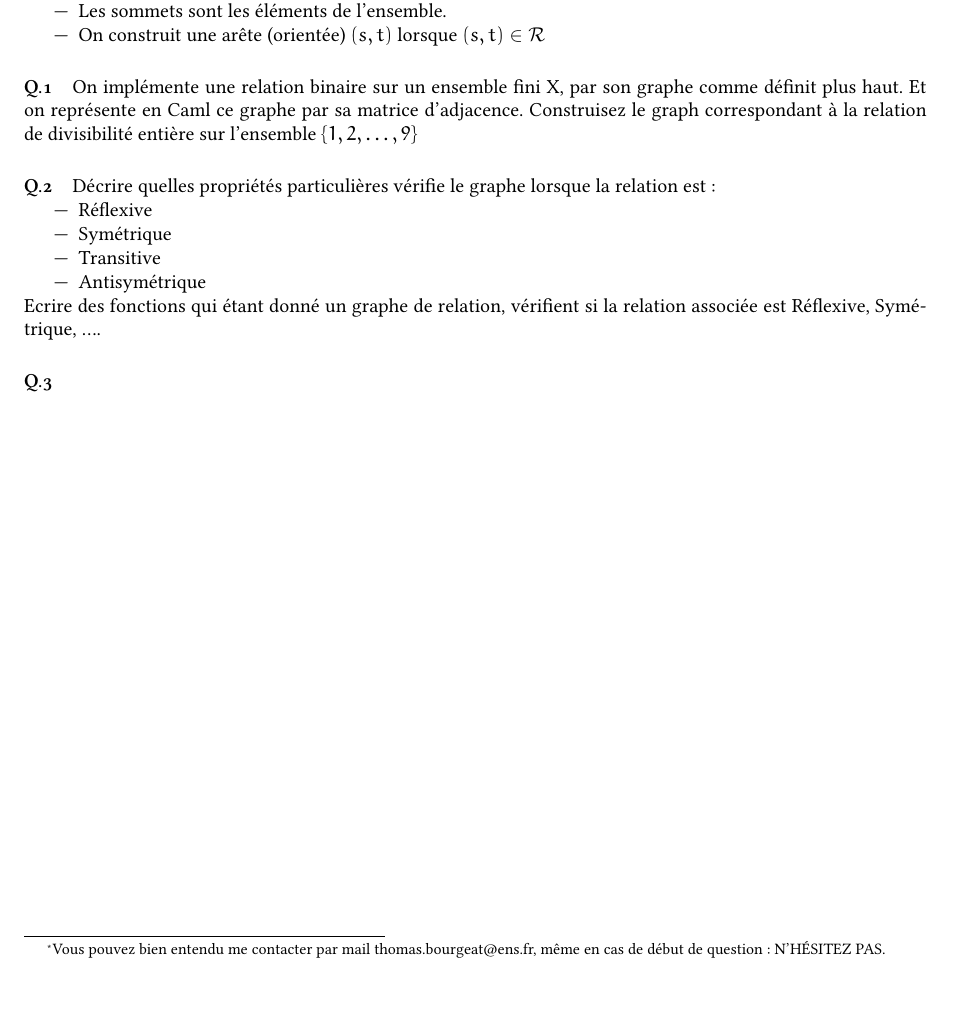
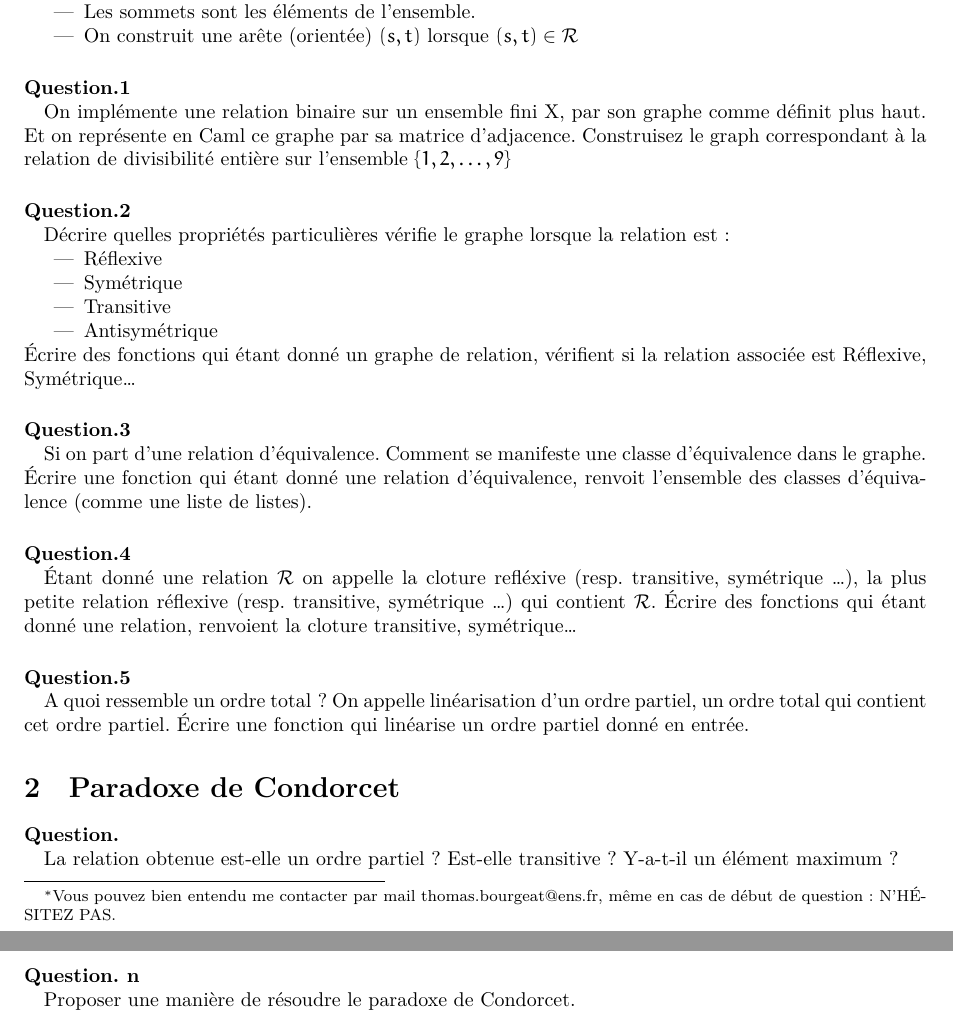
Before and after one commit to threonorm/tpavecpaul, a LaTeX document (ocaml4.tex): part of the page before the commit and two parts of pages 1 and 2 of 2 after it, the two joined at a grey line, cut so that both start at the same text, the shorter picture padded with empty space. Compiled offline with XeLaTeX.

Commit message:
maj td 4

```diff
--- a/ocaml4.tex
+++ b/ocaml4.tex
@@ -10,7 +10,7 @@
 \usepackage{graphicx}
 \usepackage{hyperref}
 
-\setmainfont[Numbers=OldStyle]{Linux Libertine O}
+%\setmainfont[Numbers=OldStyle]{Linux Libertine O}
 
 \begin{document}
 \title{Caml-TD3 : Relations, graphes et votes.}
@@ -27,13 +27,13 @@ $X$, on va construire le graphe suivant :
 \item On construit une arête (orientée) $(s,t)$ lorsque $(s,t)\in
 \mathcal{R}$
 \end{itemize}
-\paragraph{Q.1}
+\paragraph{Question.1\\}
 On implémente une relation binaire sur un ensemble fini X, par son graphe
 comme définit plus haut. Et on représente en Caml ce graphe par sa
 matrice d'adjacence. Construisez le graph correspondant à la relation de
 divisibilité entière sur l'ensemble $\{1,2,\dots,9\}$
 
-\paragraph{Q.2}
+\paragraph{Question.2\\}
 Décrire quelles propriétés particulières vérifie le graphe lorsque la
 relation est :
 \begin{itemize}
@@ -42,10 +42,33 @@ relation est :
 \item Transitive
 \item Antisymétrique
 \end{itemize}
-Ecrire des fonctions qui étant donné un graphe de relation, vérifient si
-la relation associée est Réflexive, Symétrique, \dots.
+Écrire des fonctions qui étant donné un graphe de relation, vérifient si
+la relation associée est Réflexive, Symétrique\dots
 
-\paragraph{Q.3}
+\paragraph{Question.3\\}
+Si on part d'une relation d'équivalence. Comment se manifeste une classe
+d'équivalence dans le graphe. Écrire une fonction qui étant donné une
+relation d'équivalence, renvoit l'ensemble des classes d'équivalence
+(comme une liste de listes).
 
+\paragraph{Question.4\\}
+Étant donné une relation $\mathcal{R}$ on appelle la cloture refléxive (resp. transitive,
+symétrique \dots), la plus petite relation réflexive (resp. transitive,
+symétrique \dots) qui contient $\mathcal{R}$. Écrire des fonctions qui
+étant donné une relation, renvoient la cloture transitive, symétrique\dots
+
+\paragraph{Question.5\\}
+A quoi ressemble un ordre total\,? On appelle linéarisation d'un ordre
+partiel, un ordre total qui contient cet ordre partiel. Écrire une
+fonction qui linéarise un ordre partiel donné en entrée.
+
+\section{Paradoxe de Condorcet}
+
+\paragraph{Question. \\}
+La relation obtenue est-elle un ordre partiel\,? Est-elle transitive\,?
+Y-a-t-il un élément maximum\,?
+
+\paragraph{Question. n\\}
+Proposer une manière de résoudre le paradoxe de Condorcet.
 
 \end{document}
```
Also changed, not shown: ocaml4.tex (2 more changed lines).
